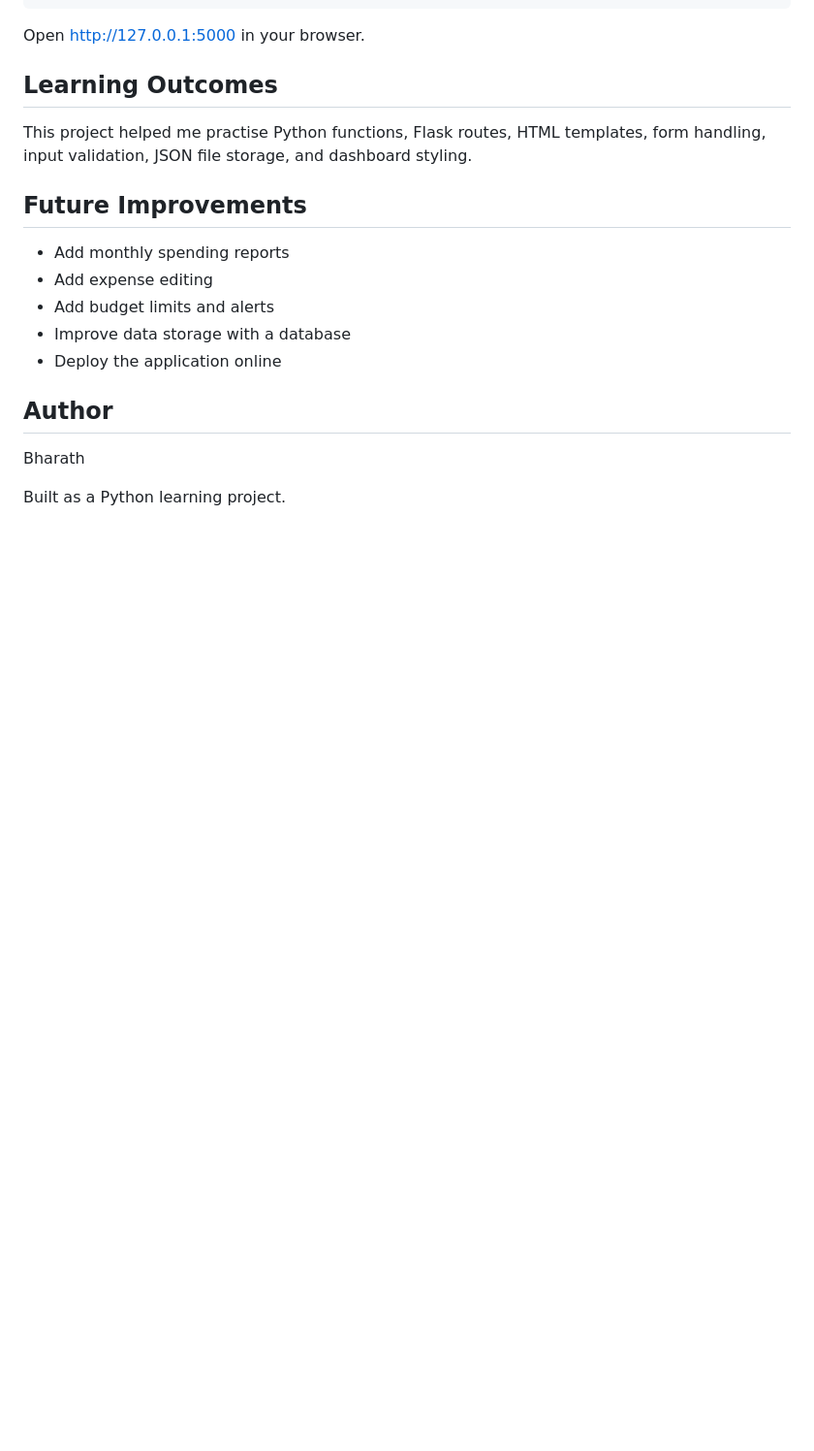
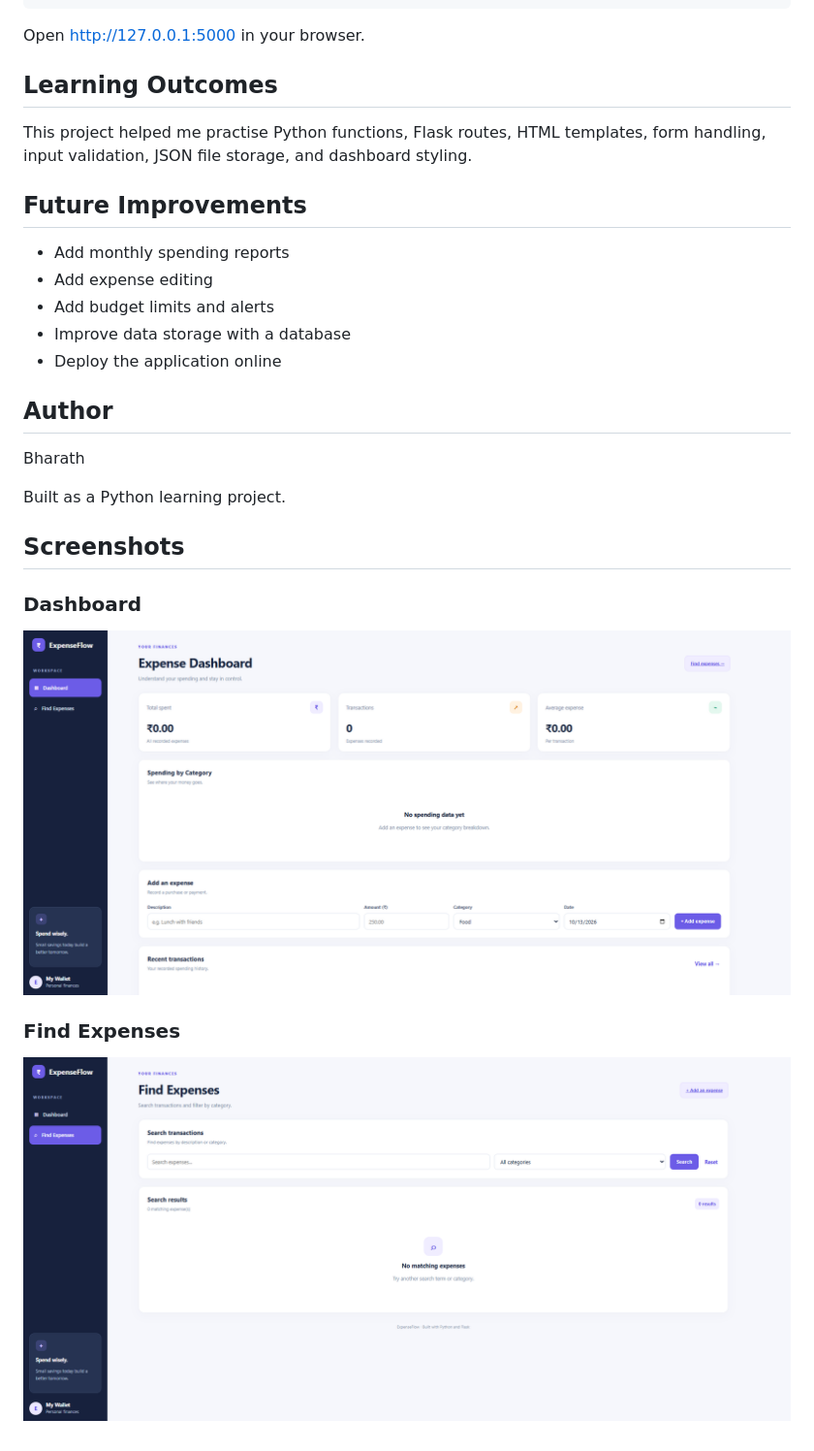
Before and after one commit to bharathlabs05/expenseflow-dashboard, a Markdown page: README.md, the part around the change. Shown: that part at 97% size. Drawn GitHub-style; pictures changed too: screenshots/dashboard.png (added), screenshots/find-expenses.png (added); blank space fills up the shorter version.

Commit message:
Add project screenshots

```diff
--- a/README.md
+++ b/README.md
@@ -94,3 +94,10 @@ This project helped me practise Python functions, Flask routes, HTML templates,
 Bharath
 
 Built as a Python learning project.
+## Screenshots
+
+### Dashboard
+![ExpenseFlow Dashboard](screenshots/dashboard.png)
+
+### Find Expenses
+![Find Expenses](screenshots/find-expenses.png)
```
Also changed, not shown: screenshots/add-expense.png (added).
